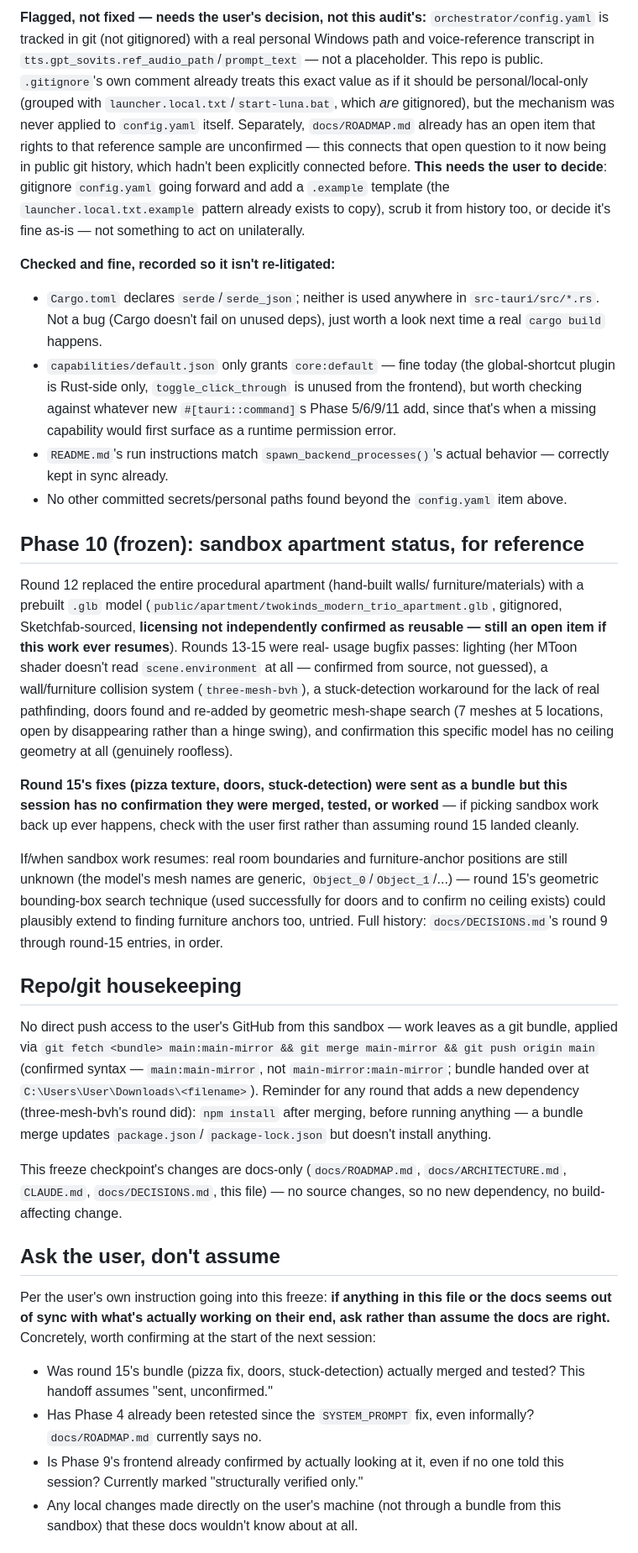
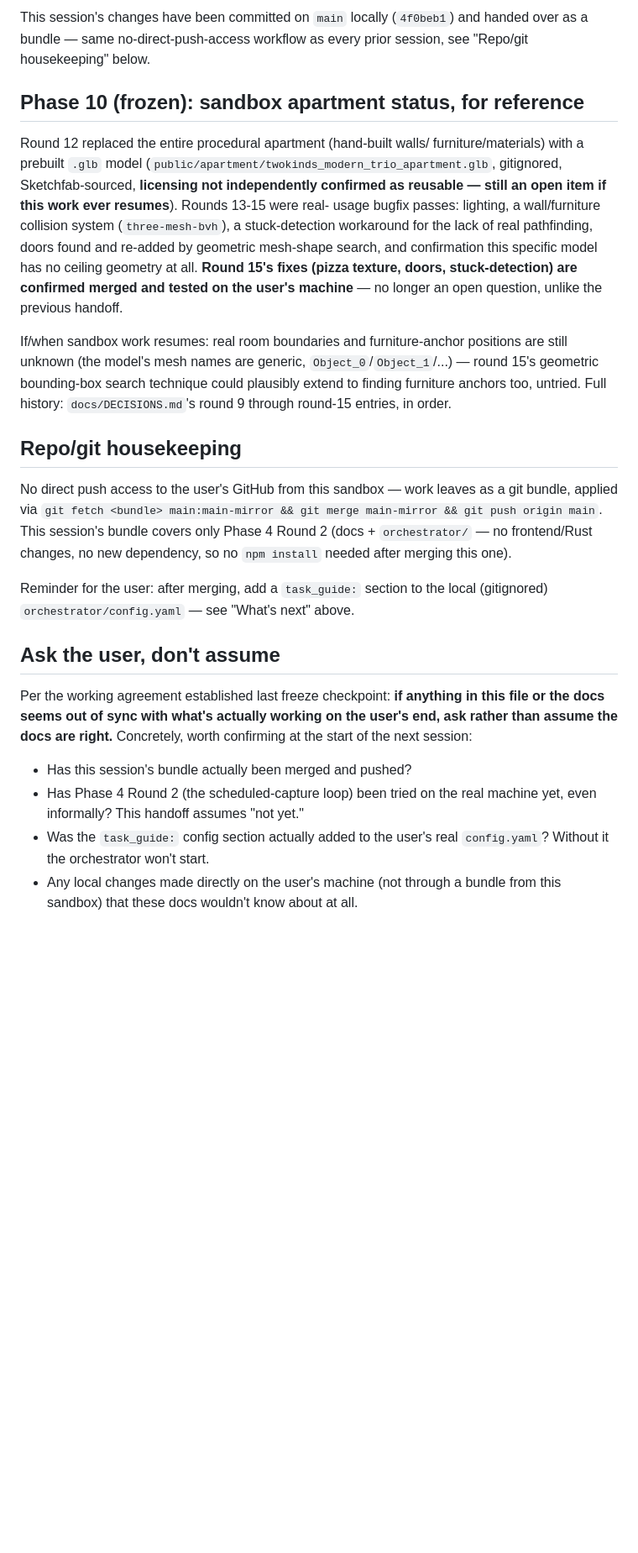
Before and after one commit to YatharthJorwal/Luna, a Markdown page: handoff.md, the part around one of its changes. Shown at 84% size. Drawn GitHub-style; blank space fills up the shorter version.

Commit message:
Regenerate handoff.md for end of session (Phase 4 Round 2 complete)

```diff
--- a/handoff.md
+++ b/handoff.md
@@ -111,32 +98,6 @@ has the full detail):
-**Flagged, not fixed — needs the user's decision, not this audit's:**
-`orchestrator/config.yaml` is tracked in git (not gitignored) with a real
-personal Windows path and voice-reference transcript in
-`tts.gpt_sovits.ref_audio_path`/`prompt_text` — not a placeholder. This
-repo is public. `.gitignore`'s own comment already treats this exact
-value as if it should be personal/local-only (grouped with
-`launcher.local.txt`/`start-luna.bat`, which *are* gitignored), but the
-mechanism was never applied to `config.yaml` itself. Separately,
-`docs/ROADMAP.md` already has an open item that rights to that reference
-sample are unconfirmed — this connects that open question to it now being
-in public git history, which hadn't been explicitly connected before.
-**This needs the user to decide**: gitignore `config.yaml` going forward
-and add a `.example` template (the `launcher.local.txt.example` pattern
-already exists to copy), scrub it from history too, or decide it's fine
-as-is — not something to act on unilaterally.
-
-**Checked and fine, recorded so it isn't re-litigated:**
-- `Cargo.toml` declares `serde`/`serde_json`; neither is used anywhere in
-  `src-tauri/src/*.rs`. Not a bug (Cargo doesn't fail on unused deps),
-  just worth a look next time a real `cargo build` happens.
-- `capabilities/default.json` only grants `core:default` — fine today
-  (the global-shortcut plugin is Rust-side only, `toggle_click_through`
-  is unused from the frontend), but worth checking against whatever new
-  `#[tauri::command]`s Phase 5/6/9/11 add, since that's when a missing
-  capability would first surface as a runtime permission error.
-- `README.md`'s run instructions match `spawn_backend_processes()`'s
-  actual behavior — correctly kept in sync already.
-- No other committed secrets/personal paths found beyond the
-  `config.yaml` item above.
+This session's changes have been committed on `main` locally
+(`4f0beb1`) and handed over as a bundle — same no-direct-push-access
+workflow as every prior session, see "Repo/git housekeeping" below.
 
 ## Phase 10 (frozen): sandbox apartment status, for reference
 
@@ -145,55 +106,44 @@ furniture/materials) with a prebuilt `.glb` model
 (`public/apartment/twokinds_modern_trio_apartment.glb`, gitignored,
 Sketchfab-sourced, **licensing not independently confirmed as reusable —
 still an open item if this work ever resumes**). Rounds 13-15 were real-
-usage bugfix passes: lighting (her MToon shader doesn't read
-`scene.environment` at all — confirmed from source, not guessed), a
-wall/furniture collision system (`three-mesh-bvh`), a stuck-detection
-workaround for the lack of real pathfinding, doors found and re-added by
-geometric mesh-shape search (7 meshes at 5 locations, open by
-disappearing rather than a hinge swing), and confirmation this specific
-model has no ceiling geometry at all (genuinely roofless).
-
-**Round 15's fixes (pizza texture, doors, stuck-detection) were sent as a
-bundle but this session has no confirmation they were merged, tested, or
-worked** — if picking sandbox work back up ever happens, check with the
-user first rather than assuming round 15 landed cleanly.
+usage bugfix passes: lighting, a wall/furniture collision system
+(`three-mesh-bvh`), a stuck-detection workaround for the lack of real
+pathfinding, doors found and re-added by geometric mesh-shape search, and
+confirmation this specific model has no ceiling geometry at all.
+**Round 15's fixes (pizza texture, doors, stuck-detection) are confirmed
+merged and tested on the user's machine** — no longer an open question,
+unlike the previous handoff.
 
 If/when sandbox work resumes: real room boundaries and furniture-anchor
 positions are still unknown (the model's mesh names are generic,
 `Object_0`/`Object_1`/...) — round 15's geometric bounding-box search
-technique (used successfully for doors and to confirm no ceiling exists)
-could plausibly extend to finding furniture anchors too, untried. Full
-history: `docs/DECISIONS.md`'s round 9 through round-15 entries, in
-order.
+technique could plausibly extend to finding furniture anchors too,
+untried. Full history: `docs/DECISIONS.md`'s round 9 through round-15
+entries, in order.
 
 ## Repo/git housekeeping
 
 No direct push access to the user's GitHub from this sandbox — work
 leaves as a git bundle, applied via `git fetch <bundle> main:main-mirror
-&& git merge main-mirror && git push origin main` (confirmed syntax —
-`main:main-mirror`, not `main-mirror:main-mirror`; bundle handed over at
-`C:\Users\User\Downloads\<filename>`). Reminder for any round that adds a
-new dependency (three-mesh-bvh's round did): `npm install` after merging,
-before running anything — a bundle merge updates `package.json`/
-`package-lock.json` but doesn't install anything.
+&& git merge main-mirror && git push origin main`. This session's bundle
+covers only Phase 4 Round 2 (docs + `orchestrator/` — no frontend/Rust
+changes, no new dependency, so no `npm install` needed after merging this
+one).
 
-This freeze checkpoint's changes are docs-only (`docs/ROADMAP.md`,
-`docs/ARCHITECTURE.md`, `CLAUDE.md`, `docs/DECISIONS.md`, this file) — no
-source changes, so no new dependency, no build-affecting change.
+Reminder for the user: after merging, add a `task_guide:` section to the
+local (gitignored) `orchestrator/config.yaml` — see "What's next" above.
 
 ## Ask the user, don't assume
 
-Per the user's own instruction going into this freeze: **if anything in
-this file or the docs seems out of sync with what's actually working on
-their end, ask rather than assume the docs are right.** Concretely, worth
-confirming at the start of the next session:
-- Was round 15's bundle (pizza fix, doors, stuck-detection) actually
-  merged and tested? This handoff assumes "sent, unconfirmed."
-- Has Phase 4 already been retested since the `SYSTEM_PROMPT` fix, even
-  informally? `docs/ROADMAP.md` currently says no.
-- Is Phase 9's frontend already confirmed by actually looking at it,
-  even if no one told this session? Currently marked "structurally
-  verified only."
+Per the working agreement established last freeze checkpoint: **if
+anything in this file or the docs seems out of sync with what's actually
+working on the user's end, ask rather than assume the docs are right.**
+Concretely, worth confirming at the start of the next session:
+- Has this session's bundle actually been merged and pushed?
+- Has Phase 4 Round 2 (the scheduled-capture loop) been tried on the
+  real machine yet, even informally? This handoff assumes "not yet."
+- Was the `task_guide:` config section actually added to the user's real
+  `config.yaml`? Without it the orchestrator won't start.
 - Any local changes made directly on the user's machine (not through a
   bundle from this sandbox) that these docs wouldn't know about at all.
 
```
Also changed, not shown: other parts of handoff.md (+55 -68 lines).
